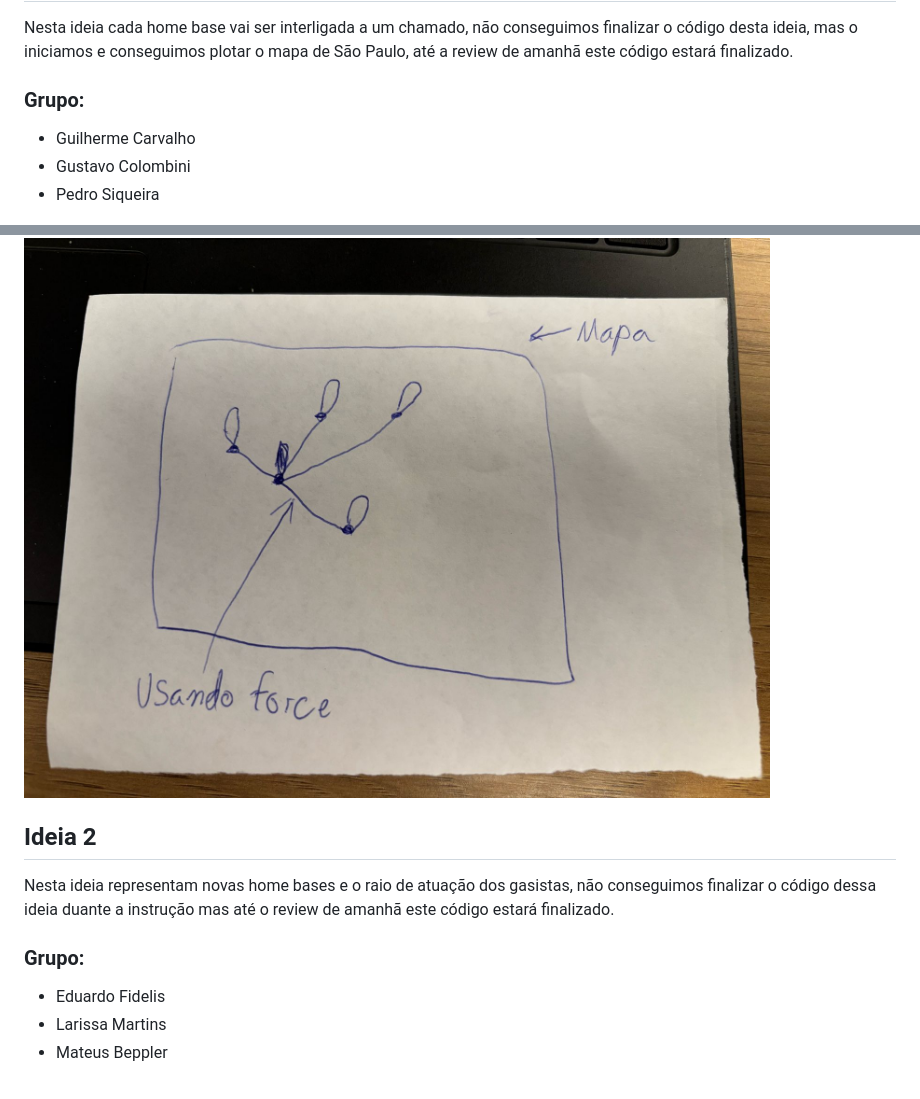
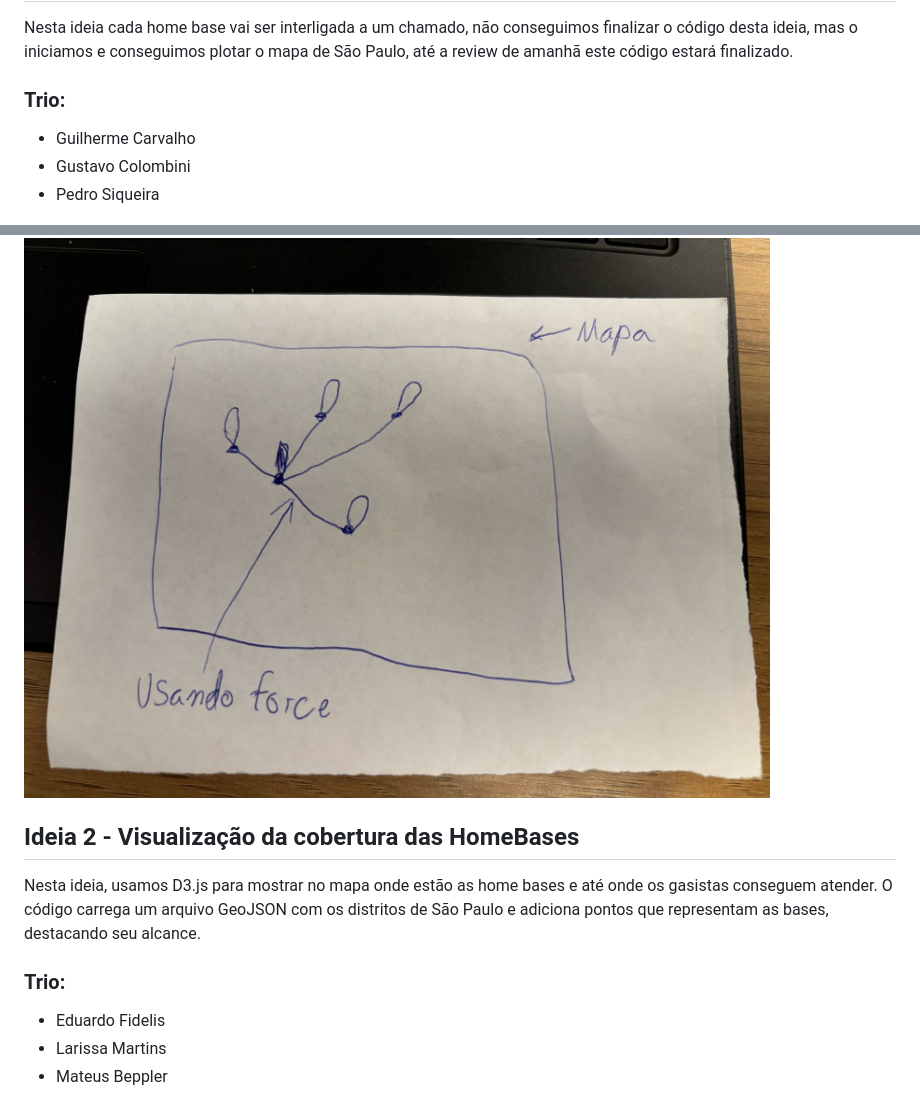
Before and after one commit to mateus-pereira-inteli/ponderada-visualizacao-grafos, a Markdown page: README.md, 2 parts joined by grey strips. Drawn GitHub-style.

Commit message:
docs: documenta a ideia2

```diff
--- a/README.md
+++ b/README.md
@@ -15,7 +15,7 @@ Os códigos foram desenvolvidos utilizando a lib D3.js em html, necessitando rod
 
 Nesta ideia cada home base vai ser interligada a um chamado, não conseguimos finalizar o código desta ideia, mas o iniciamos e conseguimos plotar o mapa de São Paulo, até a review de amanhã este código estará finalizado.
 
-### Grupo:
+### Trio:
 - Guilherme Carvalho
 - Gustavo Colombini
 - Pedro Siqueira
@@ -32,11 +32,13 @@ A representação visual com linhas de diferentes cores conectando HomeBases e d
 
 <img src="ideia1.jpeg">
 
-## Ideia 2
 
-Nesta ideia representam novas home bases e o raio de atuação dos gasistas, não conseguimos finalizar o código dessa ideia duante a instrução mas até o review de amanhã este código estará finalizado.
+## Ideia 2 - Visualização da cobertura das HomeBases
 
-### Grupo:
+Nesta ideia, usamos D3.js para mostrar no mapa onde estão as home bases e até onde os gasistas conseguem atender. O código carrega um arquivo GeoJSON com os distritos de São Paulo e adiciona pontos que representam as bases, destacando seu alcance.
+
+### Trio:
+
 - Eduardo Fidelis
 - Larissa Martins
 - Mateus Beppler
```
Also changed, not shown: other parts of README.md (+18 -0 lines), resultado2.png (added).
